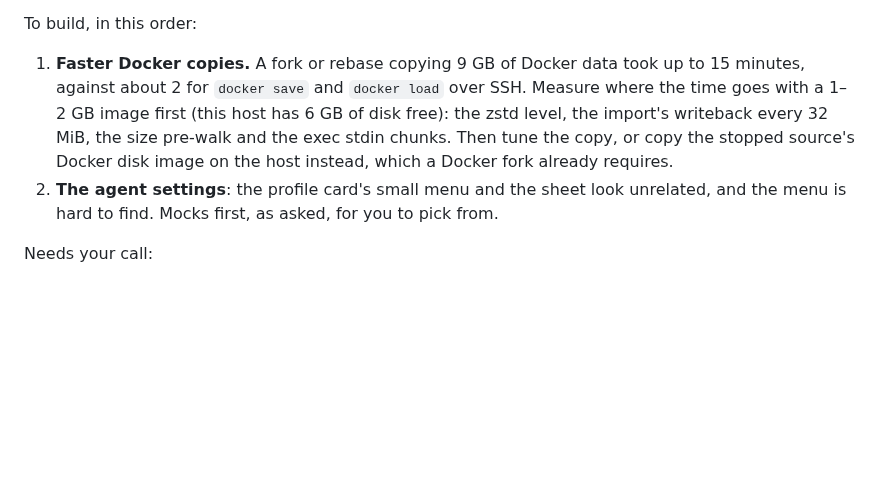
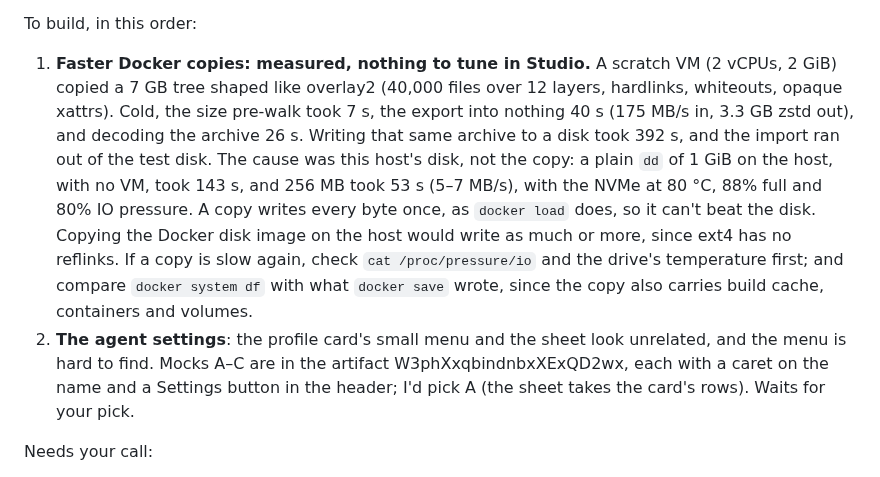
Before and after one commit to lukaskoebe/sandbox-studio, a Markdown page: PLAN.md, the part around the change. GitHub-like rendering; blank space fills up the shorter version.

Commit message:
PLAN.md: the Docker copy is bounded by the host disk, measured; the settings mocks await a pick

```diff
--- a/PLAN.md
+++ b/PLAN.md
@@ -29,13 +29,21 @@ new generation got empty from its template; **Keep Docker's images** now copies
 
 To build, in this order:
 
-1. **Faster Docker copies.** A fork or rebase copying 9 GB of Docker data took up to 15 minutes,
-   against about 2 for `docker save` and `docker load` over SSH. Measure where the time goes with a
-   1–2 GB image first (this host has 6 GB of disk free): the zstd level, the import's writeback
-   every 32 MiB, the size pre-walk and the exec stdin chunks. Then tune the copy, or copy the stopped
-   source's Docker disk image on the host instead, which a Docker fork already requires.
+1. **Faster Docker copies: measured, nothing to tune in Studio.** A scratch VM (2 vCPUs, 2 GiB)
+   copied a 7 GB tree shaped like overlay2 (40,000 files over 12 layers, hardlinks, whiteouts,
+   opaque xattrs). Cold, the size pre-walk took 7 s, the export into nothing 40 s (175 MB/s in,
+   3.3 GB zstd out), and decoding the archive 26 s. Writing that same archive to a disk took
+   392 s, and the import ran out of the test disk. The cause was this host's disk, not the copy:
+   a plain `dd` of 1 GiB on the host, with no VM, took 143 s, and 256 MB took 53 s (5–7 MB/s),
+   with the NVMe at 80 °C, 88% full and 80% IO pressure. A copy writes every byte once, as
+   `docker load` does, so it can't beat the disk. Copying the Docker disk image on the host
+   would write as much or more, since ext4 has no reflinks. If a copy is slow again, check
+   `cat /proc/pressure/io` and the drive's temperature first; and compare `docker system df`
+   with what `docker save` wrote, since the copy also carries build cache, containers and volumes.
 2. **The agent settings**: the profile card's small menu and the sheet look unrelated, and the menu
-   is hard to find. Mocks first, as asked, for you to pick from.
+   is hard to find. Mocks A–C are in the artifact W3phXxqbindnbxXExQD2wx, each with a caret on the
+   name and a Settings button in the header; I'd pick A (the sheet takes the card's rows). Waits
+   for your pick.
 
 Needs your call:
 
```
